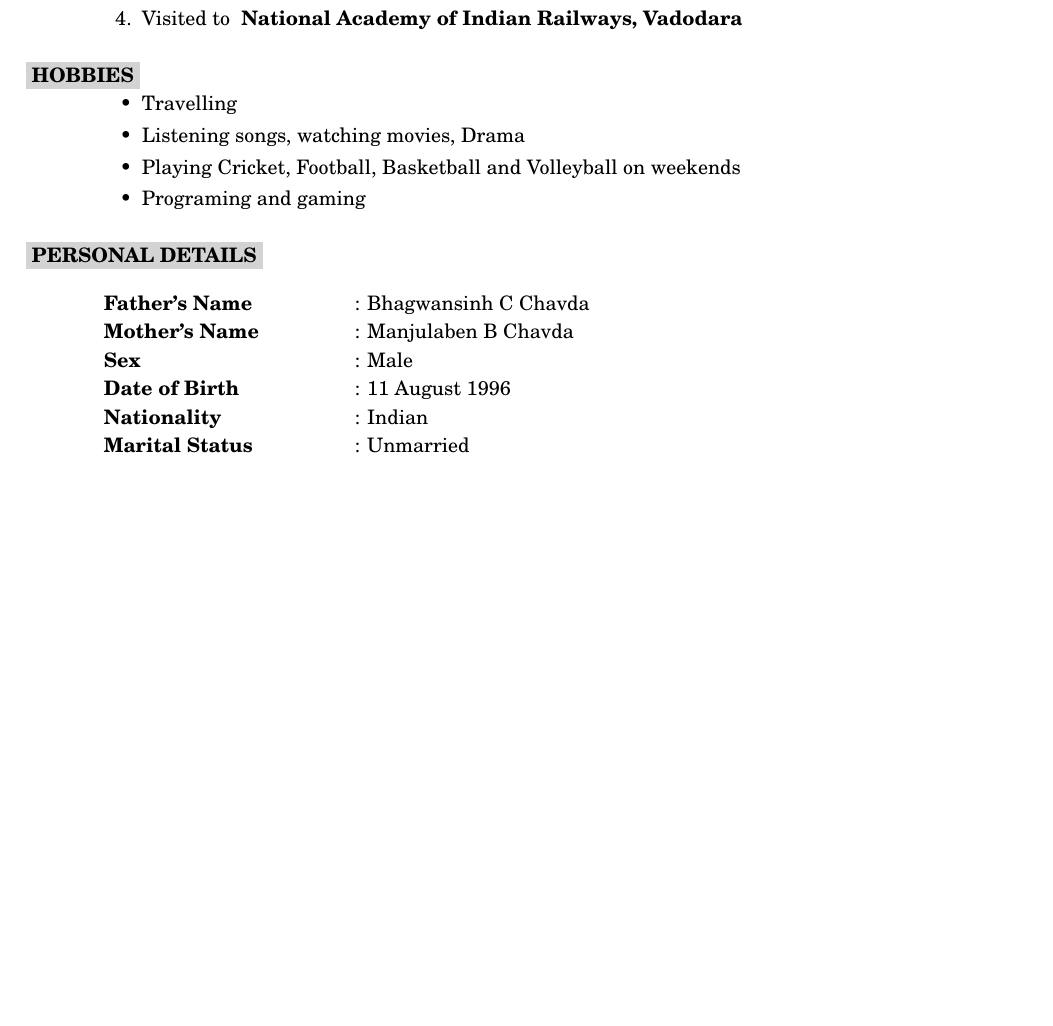
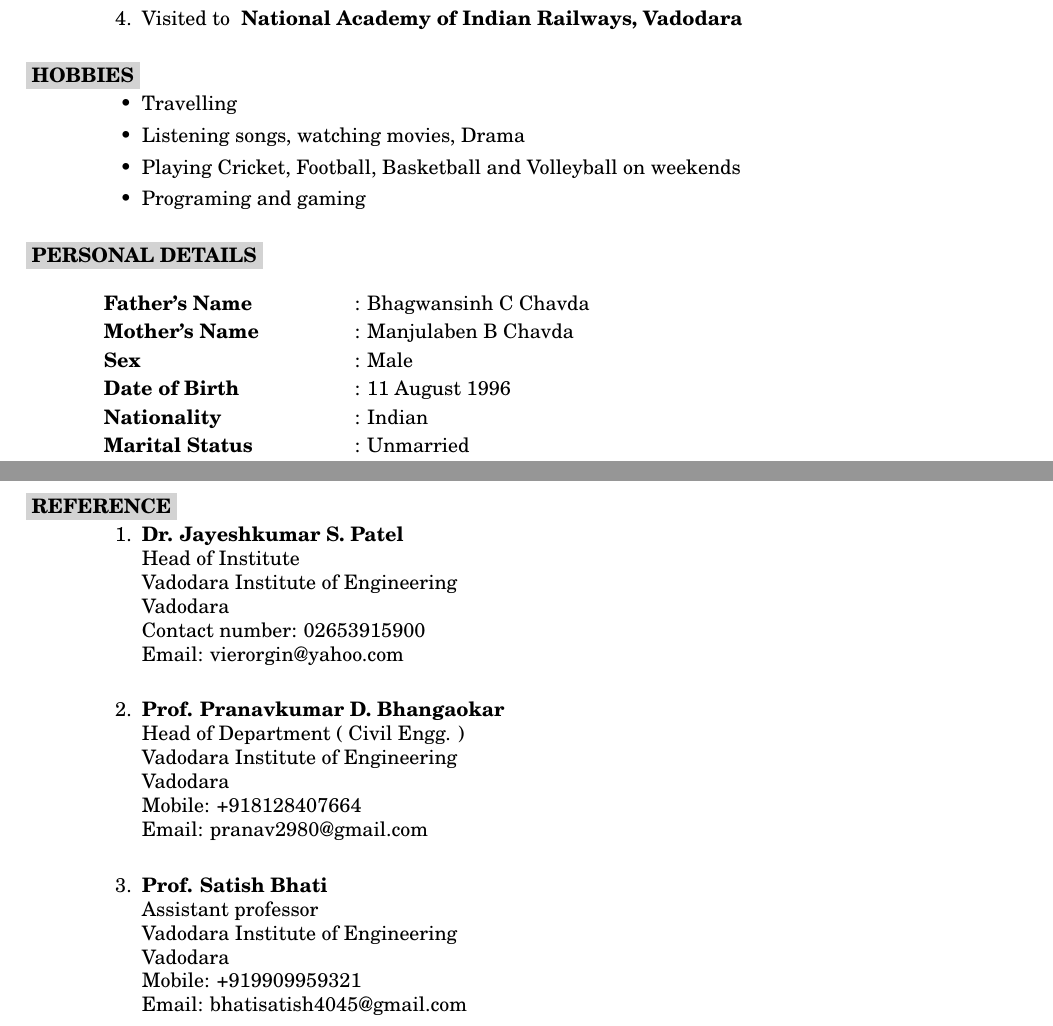
Before and after one commit to kanak5132/kunalchavda_resume, a LaTeX CV (Kunal_Resume.tex): part of page 2 of 2 before the commit and two parts of pages 2 and 3 of 3 after it, the two joined at a grey line, cut so that both start at the same text, the shorter picture padded with empty space. Compiled offline with pdfLaTeX.

Commit message:
Updated REFERENCE section

```diff
--- a/Kunal_Resume.tex
+++ b/Kunal_Resume.tex
@@ -154,6 +154,21 @@ SSC & GSEB & Mahireva Aadarsh Vidyalaya & 2011 & 81.4{\%} \\ [1ex]
 \end{tabular}
 
 
+\section{
+\colorbox{grey}{REFERENCE}
+}
+\begin{enumerate}
+
+\item \textbf{Dr. Jayeshkumar S. Patel}\\ Head of Institute \\ Vadodara Institute of Engineering \\ Vadodara \\ Contact number: 02653915900 \\ Email: vierorgin@yahoo.com\\
+
+\item \textbf{Prof. Pranavkumar D. Bhangaokar} \\ Head of Department ( Civil Engg. ) \\ Vadodara Institute of Engineering \\ Vadodara \\ Mobile: +918128407664 \\Email: pranav2980@gmail.com \\
+
+
+\item \textbf{Prof. Satish Bhati}\\ Assistant professor \\ Vadodara Institute of Engineering \\ Vadodara \\ Mobile: +919909959321 \\ Email: bhatisatish4045@gmail.com
+
+\end{enumerate}
+
+
 
 
 
```
